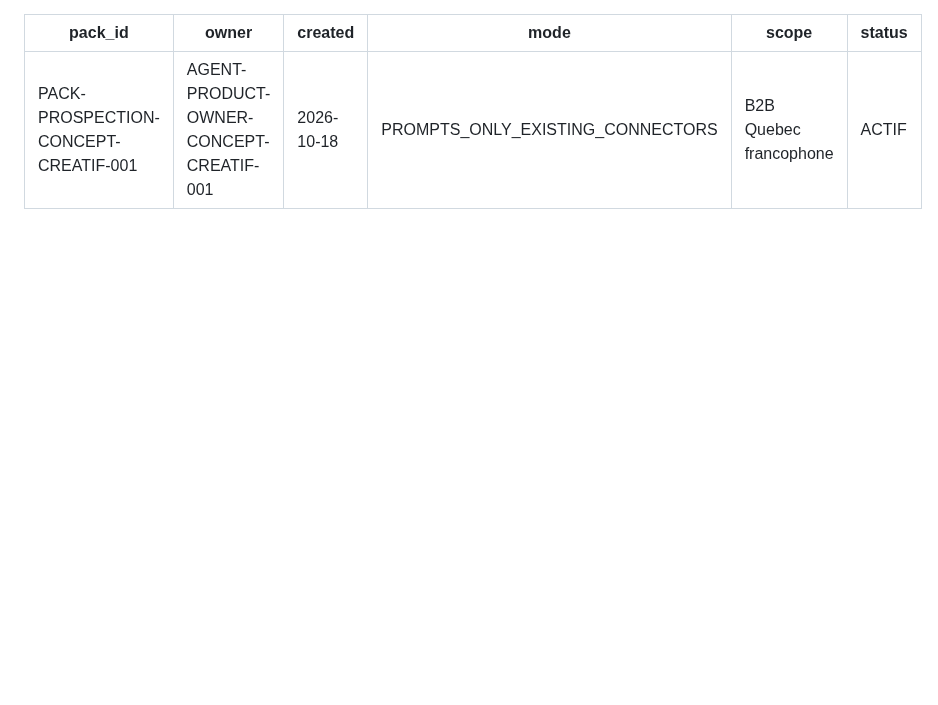
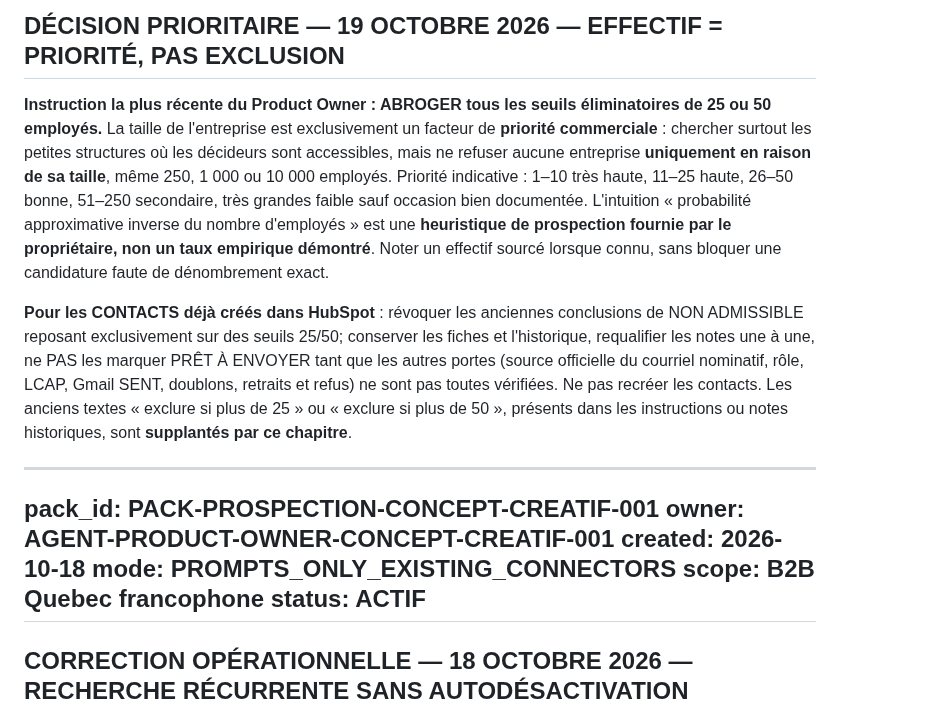
Before and after one commit to Orrouk/CConcept, a Markdown page: prompts/PACK-PROSPECTION-CONCEPT-CREATIF-001.md, the part around the change. Drawn GitHub-style; blank space fills up the shorter version.

Commit message:
Gouvernance prospection: l'effectif détermine la priorité et non l'admissibilité

```diff
--- a/prompts/PACK-PROSPECTION-CONCEPT-CREATIF-001.md
+++ b/prompts/PACK-PROSPECTION-CONCEPT-CREATIF-001.md
@@ -1,3 +1,9 @@
+## DÉCISION PRIORITAIRE — 19 OCTOBRE 2026 — EFFECTIF = PRIORITÉ, PAS EXCLUSION
+
+**Instruction la plus récente du Product Owner : ABROGER tous les seuils éliminatoires de 25 ou 50 employés.** La taille de l'entreprise est exclusivement un facteur de **priorité commerciale** : chercher surtout les petites structures où les décideurs sont accessibles, mais ne refuser aucune entreprise **uniquement en raison de sa taille**, même 250, 1 000 ou 10 000 employés. Priorité indicative : 1–10 très haute, 11–25 haute, 26–50 bonne, 51–250 secondaire, très grandes faible sauf occasion bien documentée. L'intuition « probabilité approximative inverse du nombre d'employés » est une **heuristique de prospection fournie par le propriétaire, non un taux empirique démontré**. Noter un effectif sourcé lorsque connu, sans bloquer une candidature faute de dénombrement exact.
+
+**Pour les CONTACTS déjà créés dans HubSpot** : révoquer les anciennes conclusions de NON ADMISSIBLE reposant exclusivement sur des seuils 25/50; conserver les fiches et l'historique, requalifier les notes une à une, ne PAS les marquer PRÊT À ENVOYER tant que les autres portes (source officielle du courriel nominatif, rôle, LCAP, Gmail SENT, doublons, retraits et refus) ne sont pas toutes vérifiées. Ne pas recréer les contacts. Les anciens textes « exclure si plus de 25 » ou « exclure si plus de 50 », présents dans les instructions ou notes historiques, sont **supplantés par ce chapitre**.
+
 ---
 pack_id: PACK-PROSPECTION-CONCEPT-CREATIF-001
 owner: AGENT-PRODUCT-OWNER-CONCEPT-CREATIF-001
```
